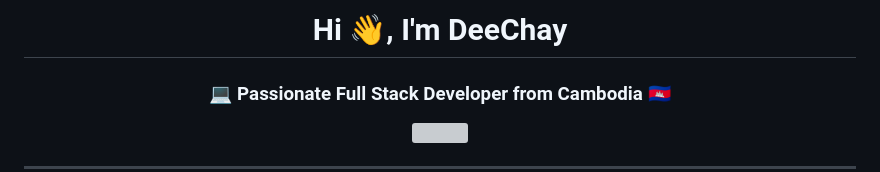
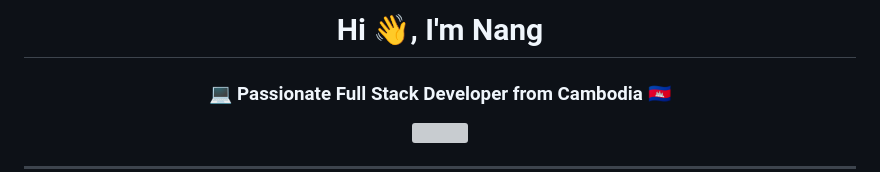
Before and after one commit to DeeChay03/DeeChay03, a Markdown page: README.md, the part around the change. Rendered like a GitHub page; grey boxes are pictures that could not be loaded.

```diff
--- a/README.md
+++ b/README.md
@@ -1,4 +1,4 @@
-<h1 align="center">Hi 👋, I'm DeeChay</h1>
+<h1 align="center">Hi 👋, I'm Nang</h1>
 
 <h3 align="center">
 💻 Passionate Full Stack Developer from Cambodia 🇰🇭
```
